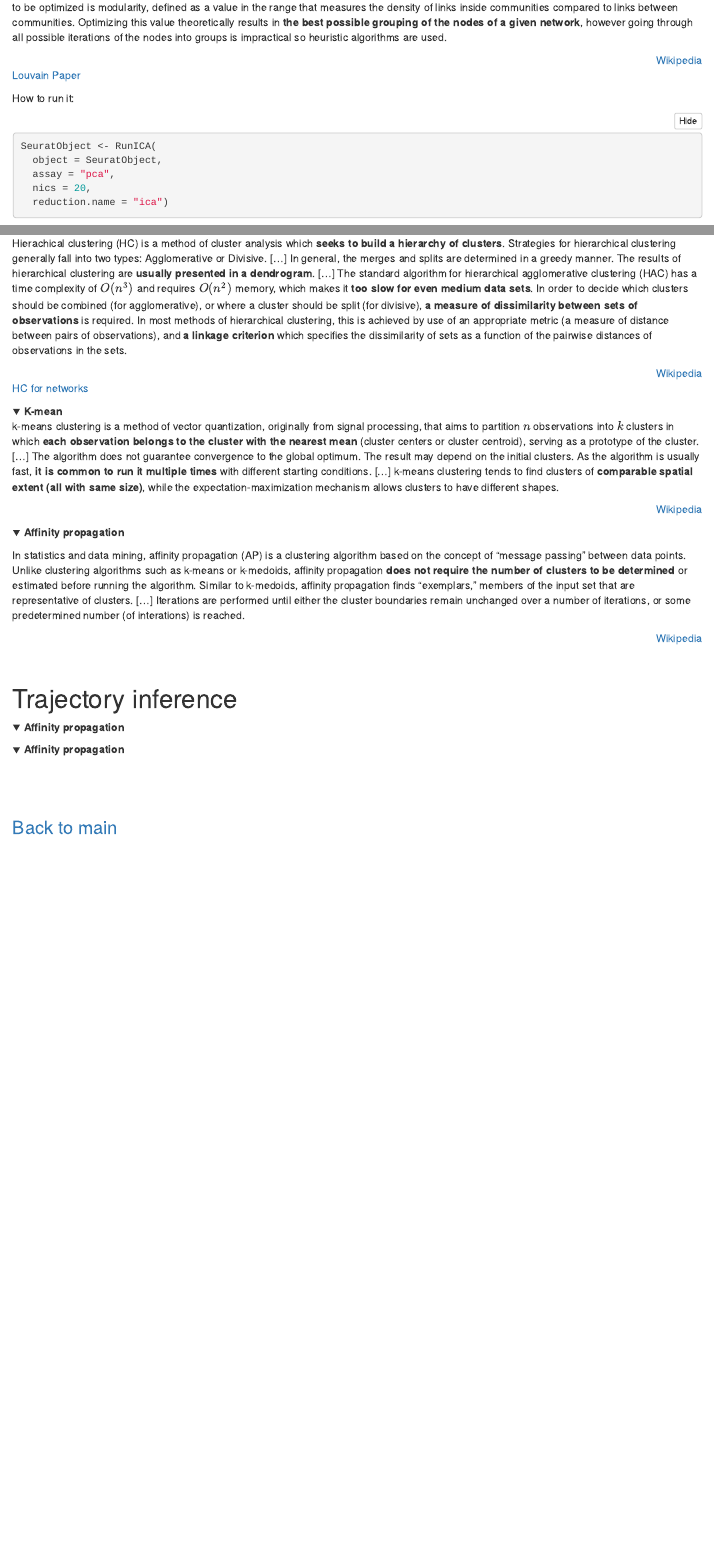
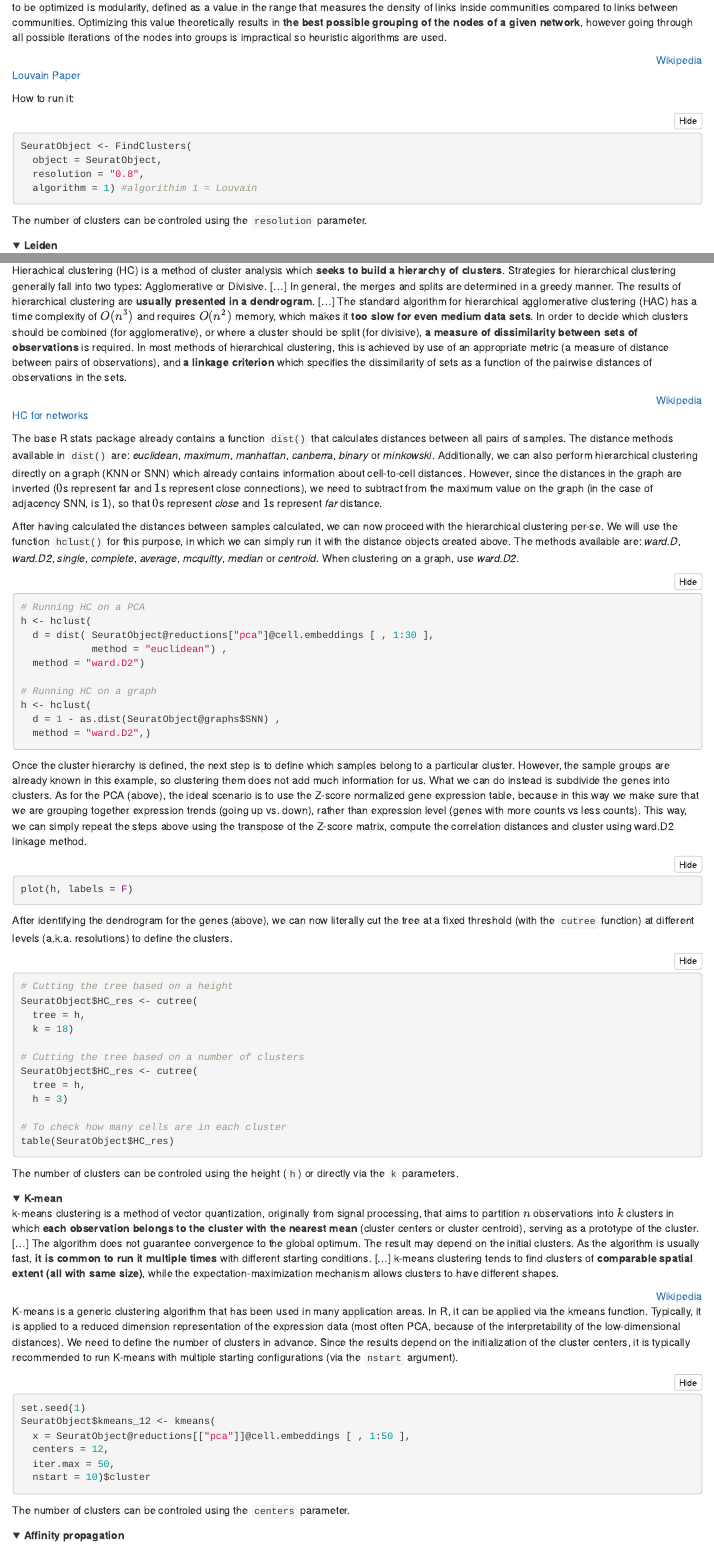
Before and after one commit to sib-swiss/SchoolRNA2020, an R Markdown document (single_cell/glossary/glossary_of_terms_single_cell.Rmd): the page in a window 1100 px wide, from 15830 px down, and a second part further down, joined at a grey line. Rendered offline with R 4.5, knitr and Pandoc, with nearby package versions; folded parts are opened; some code elsewhere in the file could not run offline.

Commit message:
adds clustering section to glossary

````diff
--- a/single_cell/glossary/glossary_of_terms_single_cell.Rmd
+++ b/single_cell/glossary/glossary_of_terms_single_cell.Rmd
@@ -963,13 +963,13 @@ The Louvain method for community detection is a method to extract communities fr
 
 How to run it:
 ```{r, eval=F,  }
-SeuratObject <- RunICA(
+SeuratObject <- FindClusters(
   object = SeuratObject,
-  assay = "pca",
-  nics = 20,
-  reduction.name = "ica")
+  resolution = "0.8",
+  algorithm = 1) #algorithim 1 = Louvain
+```
 
-```
+The number of clusters can be controled using the `resolution` parameter.
 
 </p>
 </details>
@@ -1002,10 +1004,47 @@ Hierachical clustering (HC) is a method of cluster analysis which **seeks to bui
 
 [HC for networks](https://en.wikipedia.org/wiki/Hierarchical_clustering_of_networks)
 
-```{r, eval=F,  }
+The base R stats package already contains a function `dist()` that calculates distances between all pairs of samples. The distance methods available in `dist()` are: *euclidean*, *maximum*, *manhattan*, *canberra*, *binary* or *minkowski*. Additionally, we can also perform hierarchical clustering directly on a graph (KNN or SNN) which already contains information about cell-to-cell distances. However, since the distances in the graph are inverted ($0$s represent far and $1$s represent close connections), we need to subtract from the maximum value on the graph (in the case of adjacency SNN, is $1$), so that $0$s represent *close* and $1$s represent *far* distance.
 
+After having calculated the distances between samples calculated, we can now proceed with the hierarchical clustering per-se. We will use the function `hclust()` for this purpose, in which we can simply run it with the distance objects created above. The methods available are: *ward.D*, *ward.D2*, *single*, *complete*, *average*, *mcquitty*, *median* or *centroid*. When clustering on a graph, use *ward.D2*.
+
+```{r, eval=F  }
+# Running HC on a PCA
+h <- hclust(
+  d = dist( SeuratObject@reductions["pca"]@cell.embeddings [ , 1:30 ],
+            method = "euclidean") ,
+  method = "ward.D2")
+
+# Running HC on a graph
+h <- hclust(
+  d = 1 - as.dist(SeuratObject@graphs$SNN) ,
+  method = "ward.D2",)
 ```
 
+Once the cluster hierarchy is defined, the next step is to define which samples belong to a particular cluster. However, the sample groups are already known in this example, so clustering them does not add much information for us. What we can do instead is subdivide the genes into clusters. As for the PCA (above), the ideal scenario is to use the Z-score normalized gene expression table, because in this way we make sure that we are grouping together expression trends (going up vs. down), rather than expression level (genes with more counts vs less counts). This way, we can simply repeat the steps above using the transpose of the Z-score matrix, compute the correlation distances and cluster using ward.D2 linkage method.
+
+```{r, eval=F  }
+plot(h, labels = F)
+```
+
+After identifying the dendrogram for the genes (above), we can now literally cut the tree at a fixed threshold (with the `cutree` function) at different levels (a.k.a. resolutions) to define the clusters.
+
+```{r, eval=F  }
+# Cutting the tree based on a height
+SeuratObject$HC_res <- cutree(
+  tree = h,
+  k = 18)
+
+# Cutting the tree based on a number of clusters
+SeuratObject$HC_res <- cutree(
+  tree = h,
+  h = 3)
+
+# To check how many cells are in each cluster
+table(SeuratObject$HC_res)
+```
+
+The number of clusters can be controled using the height (`h`) or directly via the `k` parameters.
 
 </p>
 </details>
@@ -1017,9 +1056,18 @@ Hierachical clustering (HC) is a method of cluster analysis which **seeks to bui
 k-means clustering is a method of vector quantization, originally from signal processing, that aims to partition $n$ observations into $k$ clusters in which **each observation belongs to the cluster with the nearest mean** (cluster centers or cluster centroid), serving as a prototype of the cluster. [...] The algorithm does not guarantee convergence to the global optimum. The result may depend on the initial clusters. As the algorithm is usually fast, **it is common to run it multiple times** with different starting conditions. [...] k-means clustering tends to find clusters of **comparable spatial extent (all with same size)**, while the expectation-maximization mechanism allows clusters to have different shapes.
 <div style="text-align: right"> [Wikipedia](https://en.wikipedia.org/wiki/K-means_clustering) </div>
 
+K-means is a generic clustering algorithm that has been used in many application areas. In R, it can be applied via the kmeans function. Typically, it is applied to a reduced dimension representation of the expression data (most often PCA, because of the interpretability of the low-dimensional distances). We need to define the number of clusters in advance. Since the results depend on the initialization of the cluster centers, it is typically recommended to run K-means with multiple starting configurations (via the `nstart` argument).
+
 ```{r, eval=F,  }
+set.seed(1)
+SeuratObject$kmeans_12 <- kmeans(
+  x = SeuratObject@reductions[["pca"]]@cell.embeddings [ , 1:50 ],
+  centers = 12,
+  iter.max = 50,
+  nstart = 10)$cluster
+```
 
-```
+The number of clusters can be controled using the `centers` parameter.
 
 
 </p>
@@ -1045,10 +1093,9 @@ In statistics and data mining, affinity propagation (AP) is a clustering algorit
 
 <details>
-<summary>**Affinity propagation**</summary>
+<summary>**Finding Cluster Markers**</summary>
 <p>
 
 </p>
 </details>
 
 <details>
-<summary>**Affinity propagation**</summary>
````
Also changed, not shown: single_cell/glossary/glossary_of_terms_single_cell.Rmd (39 more changed lines).
